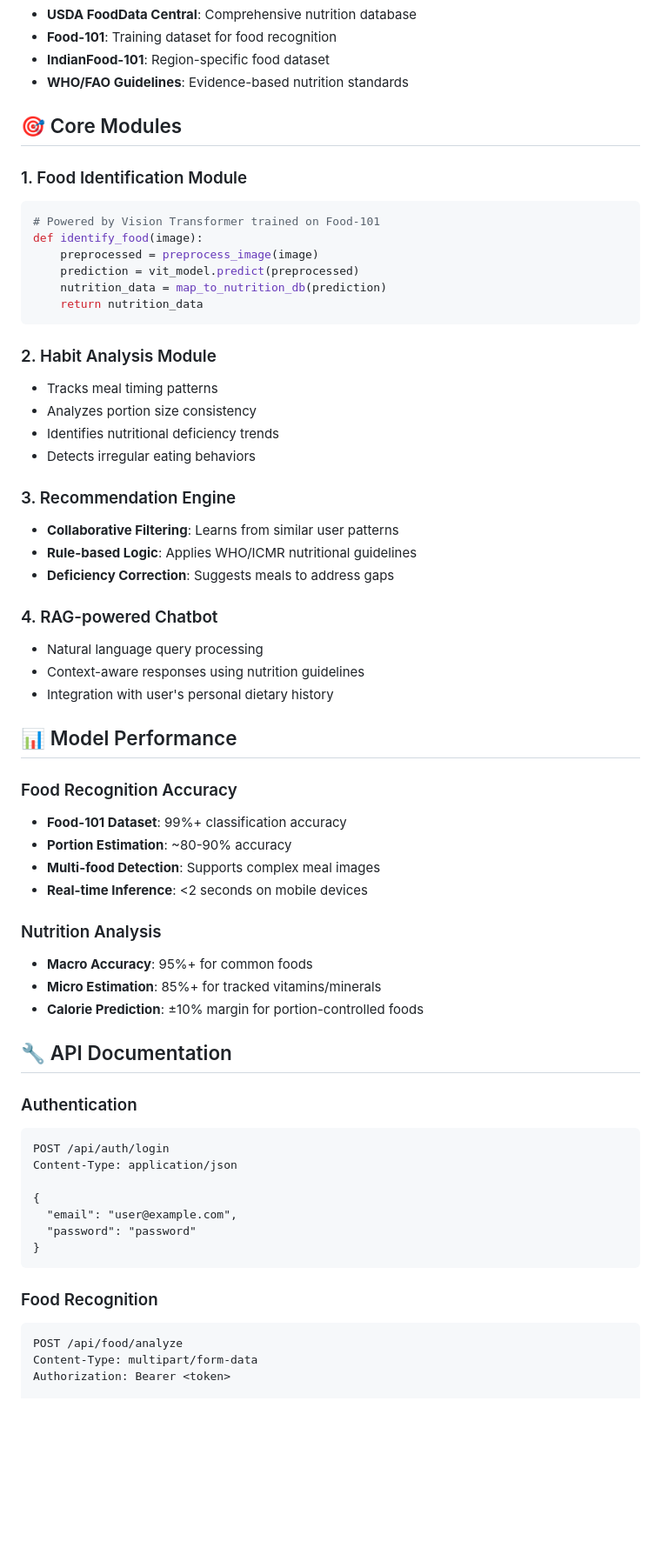
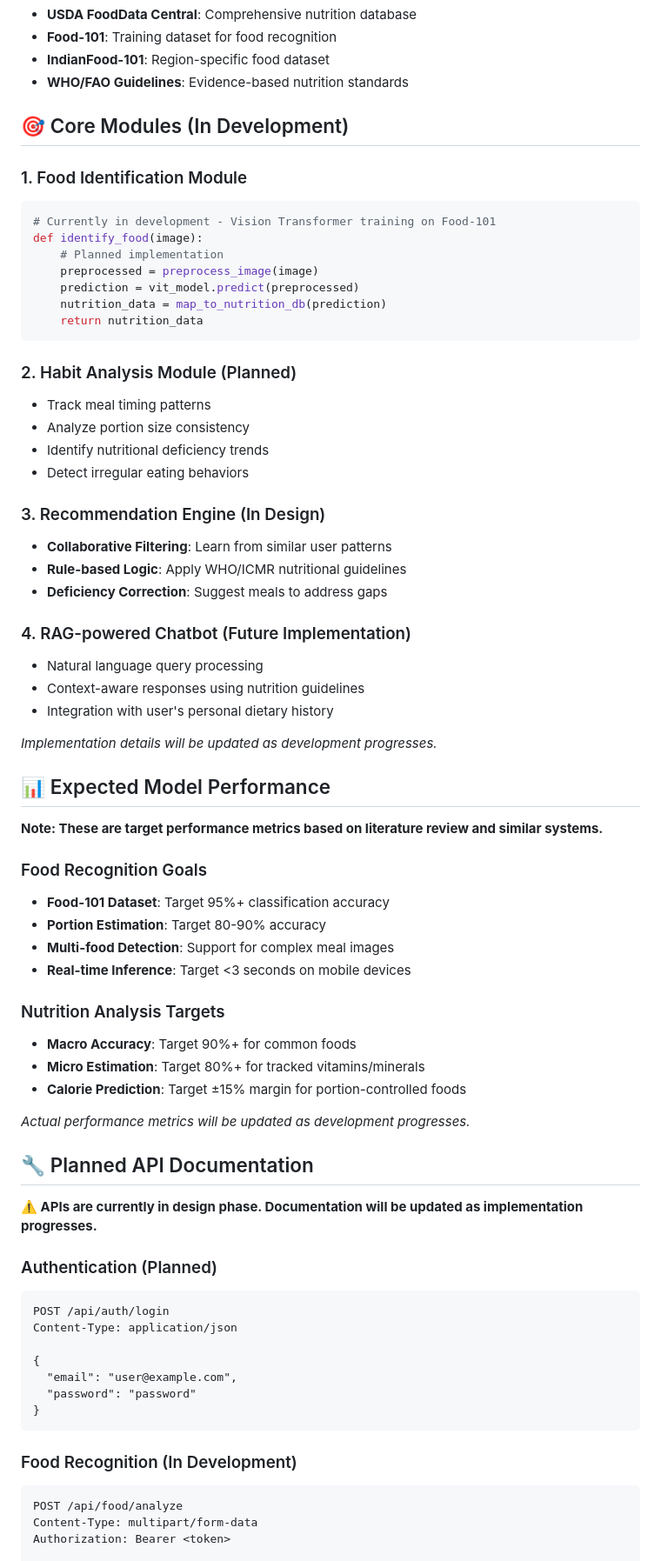
Before and after one commit to Priyansh6747/Nutrilio, a Markdown page: readme.md, the part around the change printed below. Shown: that part at 87% size. Rendered like a GitHub page; blank space fills up the shorter version.

````diff
--- a/readme.md
+++ b/readme.md
@@ -176,50 +150,59 @@ expo start
 - **IndianFood-101**: Region-specific food dataset
 - **WHO/FAO Guidelines**: Evidence-based nutrition standards
 
-## 🎯 Core Modules
+## 🎯 Core Modules (In Development)
 
 ### 1. Food Identification Module
 ```python
-# Powered by Vision Transformer trained on Food-101
+# Currently in development - Vision Transformer training on Food-101
 def identify_food(image):
+    # Planned implementation
     preprocessed = preprocess_image(image)
     prediction = vit_model.predict(preprocessed)
     nutrition_data = map_to_nutrition_db(prediction)
     return nutrition_data
 ```
 
-### 2. Habit Analysis Module
-- Tracks meal timing patterns
-- Analyzes portion size consistency
-- Identifies nutritional deficiency trends
-- Detects irregular eating behaviors
+### 2. Habit Analysis Module (Planned)
+- Track meal timing patterns
+- Analyze portion size consistency
+- Identify nutritional deficiency trends
+- Detect irregular eating behaviors
 
-### 3. Recommendation Engine
-- **Collaborative Filtering**: Learns from similar user patterns
-- **Rule-based Logic**: Applies WHO/ICMR nutritional guidelines
-- **Deficiency Correction**: Suggests meals to address gaps
+### 3. Recommendation Engine (In Design)
+- **Collaborative Filtering**: Learn from similar user patterns
+- **Rule-based Logic**: Apply WHO/ICMR nutritional guidelines
+- **Deficiency Correction**: Suggest meals to address gaps
 
-### 4. RAG-powered Chatbot
+### 4. RAG-powered Chatbot (Future Implementation)
 - Natural language query processing
 - Context-aware responses using nutrition guidelines
 - Integration with user's personal dietary history
 
-## 📊 Model Performance
+*Implementation details will be updated as development progresses.*
 
-### Food Recognition Accuracy
-- **Food-101 Dataset**: 99%+ classification accuracy
-- **Portion Estimation**: ~80-90% accuracy
-- **Multi-food Detection**: Supports complex meal images
-- **Real-time Inference**: <2 seconds on mobile devices
+## 📊 Expected Model Performance
 
-### Nutrition Analysis
-- **Macro Accuracy**: 95%+ for common foods
-- **Micro Estimation**: 85%+ for tracked vitamins/minerals
-- **Calorie Prediction**: ±10% margin for portion-controlled foods
+**Note: These are target performance metrics based on literature review and similar systems.**
 
-## 🔧 API Documentation
+### Food Recognition Goals
+- **Food-101 Dataset**: Target 95%+ classification accuracy
+- **Portion Estimation**: Target 80-90% accuracy
+- **Multi-food Detection**: Support for complex meal images
+- **Real-time Inference**: Target <3 seconds on mobile devices
 
-### Authentication
+### Nutrition Analysis Targets
+- **Macro Accuracy**: Target 90%+ for common foods
+- **Micro Estimation**: Target 80%+ for tracked vitamins/minerals
+- **Calorie Prediction**: Target ±15% margin for portion-controlled foods
+
+*Actual performance metrics will be updated as development progresses.*
+
+## 🔧 Planned API Documentation
+
+**⚠️ APIs are currently in design phase. Documentation will be updated as implementation progresses.**
+
+### Authentication (Planned)
 ```http
 POST /api/auth/login
 Content-Type: application/json
@@ -230,7 +213,7 @@ Content-Type: application/json
 }
 ```
 
-### Food Recognition
+### Food Recognition (In Development)
 ```http
 POST /api/food/analyze
 Content-Type: multipart/form-data
````
Also changed, not shown: other parts of readme.md (+80 -91 lines).
